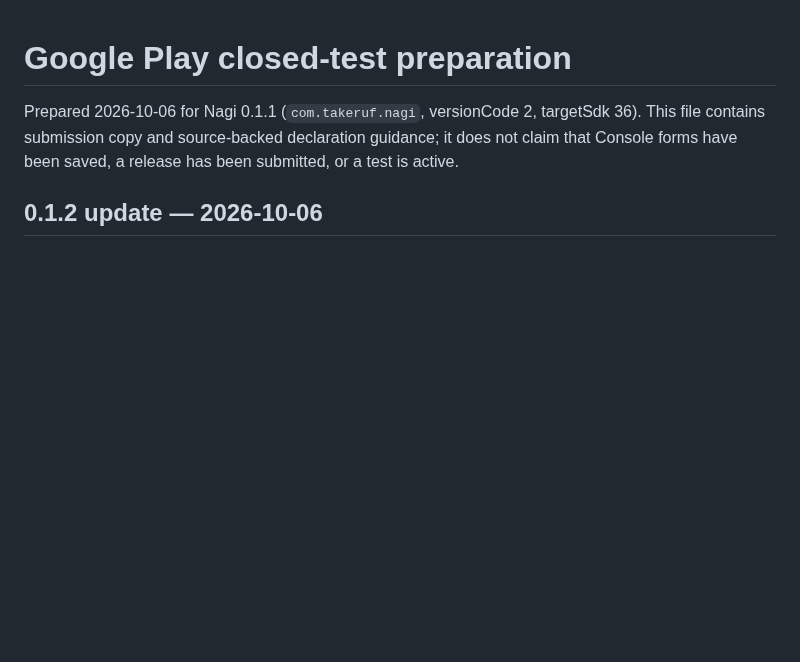
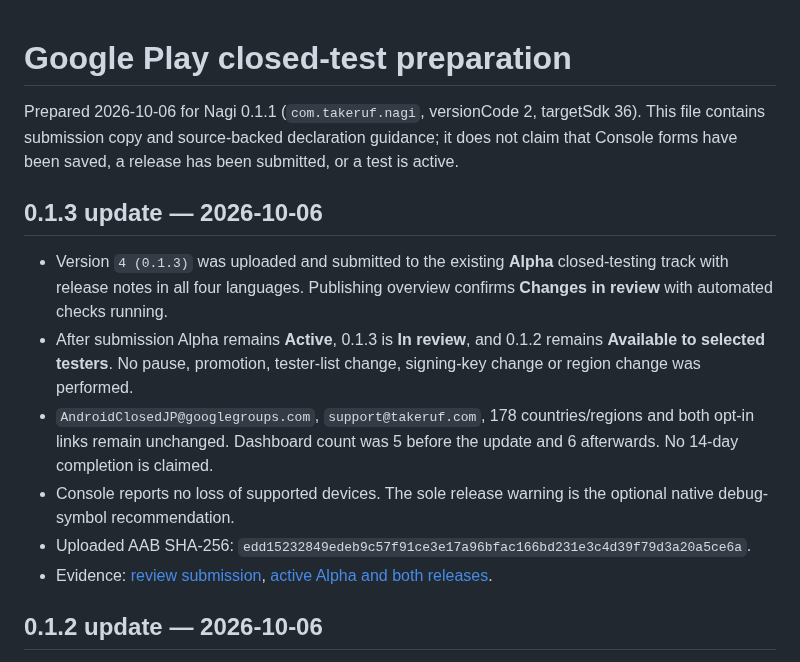
Before and after one commit to TakeruF/android-tab-browser, a Markdown page: docs/PLAY_CONSOLE.md, the part around the change. GitHub-like rendering; blank space fills up the shorter version.

```diff
--- a/docs/PLAY_CONSOLE.md
+++ b/docs/PLAY_CONSOLE.md
@@ -1,6 +1,15 @@
 # Google Play closed-test preparation
 
 Prepared 2026-10-06 for Nagi 0.1.1 (`com.takeruf.nagi`, versionCode 2, targetSdk 36). This file contains submission copy and source-backed declaration guidance; it does not claim that Console forms have been saved, a release has been submitted, or a test is active.
+
+## 0.1.3 update — 2026-10-06
+
+- Version `4 (0.1.3)` was uploaded and submitted to the existing **Alpha** closed-testing track with release notes in all four languages. Publishing overview confirms **Changes in review** with automated checks running.
+- After submission Alpha remains **Active**, 0.1.3 is **In review**, and 0.1.2 remains **Available to selected testers**. No pause, promotion, tester-list change, signing-key change or region change was performed.
+- `AndroidClosedJP@googlegroups.com`, `support@takeruf.com`, 178 countries/regions and both opt-in links remain unchanged. Dashboard count was 5 before the update and 6 afterwards. No 14-day completion is claimed.
+- Console reports no loss of supported devices. The sole release warning is the optional native debug-symbol recommendation.
+- Uploaded AAB SHA-256: `edd15232849edeb9c57f91ce3e17a96bfac166bd231e3c4d39f79d3a20a5ce6a`.
+- Evidence: [review submission](play-store/console-013-review.png), [active Alpha and both releases](play-store/console-013-alpha-active.png).
 
 ## 0.1.2 update — 2026-10-06
 
```
Also changed, not shown: docs/VALIDATION.md (+9 -0 lines), docs/play-store/console-013-alpha-active.png (added), docs/play-store/console-013-review.png (added).
